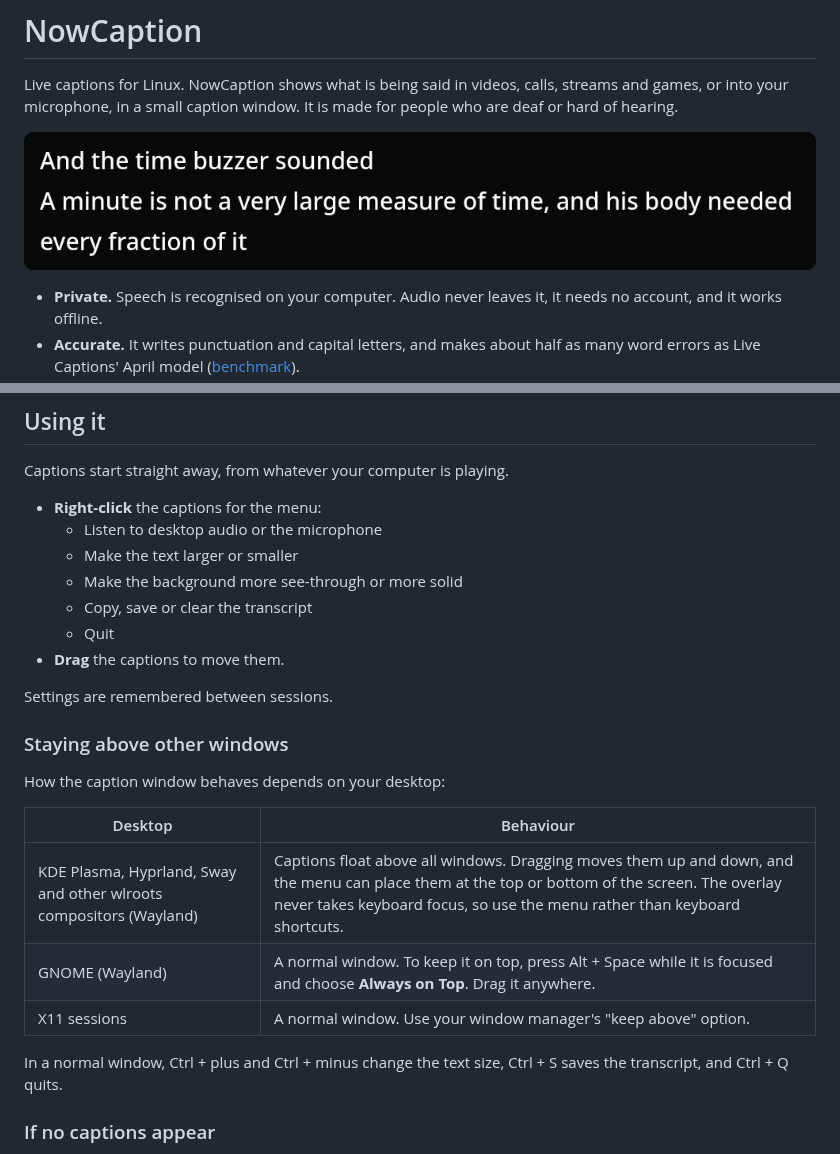
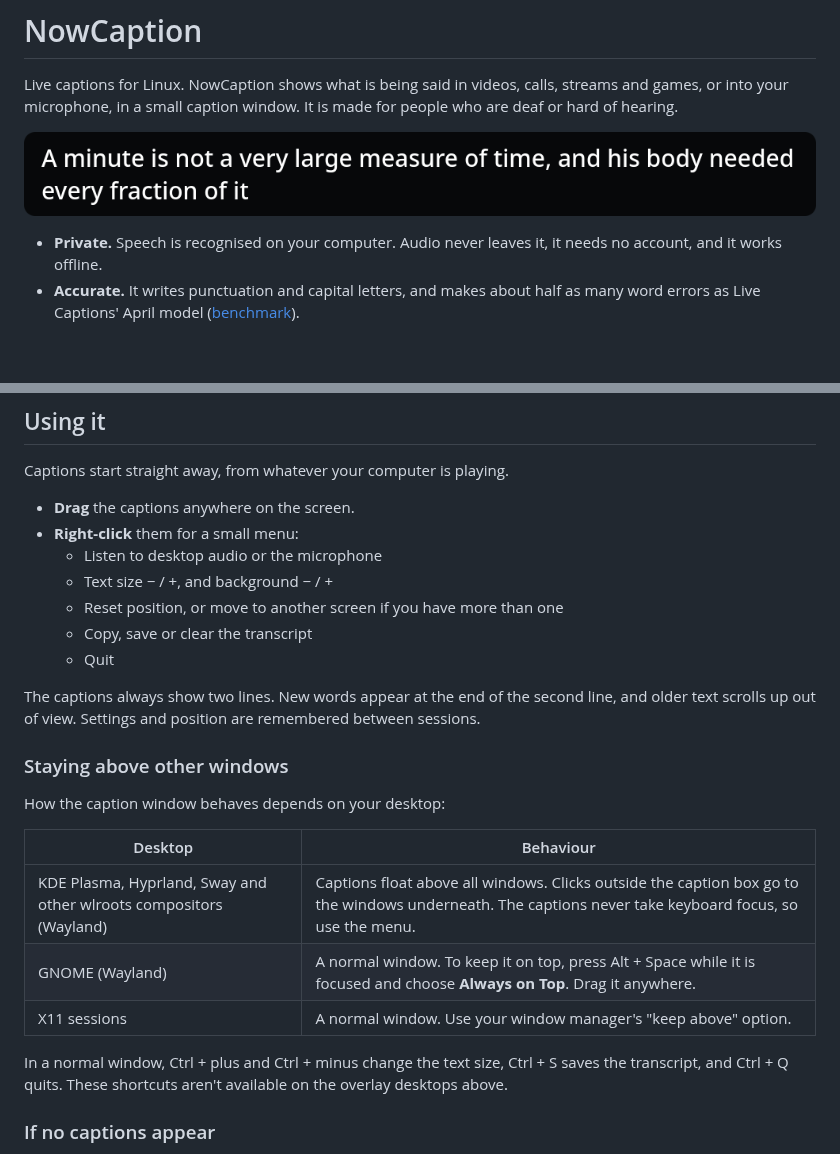
Before and after one commit to Techlm77/NowCaption, a Markdown page: README.md, 2 parts joined by grey strips. Rendered like a GitHub page; pictures changed too: data/screenshots/captions.png; blank space fills up the shorter version.

```diff
--- a/README.md
+++ b/README.md
@@ -66,15 +66,17 @@ folder too to remove them.
 
 Captions start straight away, from whatever your computer is playing.
 
-- **Right-click** the captions for the menu:
+- **Drag** the captions anywhere on the screen.
+- **Right-click** them for a small menu:
   - Listen to desktop audio or the microphone
-  - Make the text larger or smaller
-  - Make the background more see-through or more solid
+  - Text size − / +, and background − / +
+  - Reset position, or move to another screen if you have more than one
   - Copy, save or clear the transcript
   - Quit
-- **Drag** the captions to move them.
 
-Settings are remembered between sessions.
+The captions always show two lines. New words appear at the end of the second
+line, and older text scrolls up out of view. Settings and position are remembered
+between sessions.
 
 ### Staying above other windows
 
@@ -82,12 +84,13 @@ How the caption window behaves depends on your desktop:
 
 | Desktop | Behaviour |
 |---|---|
-| KDE Plasma, Hyprland, Sway and other wlroots compositors (Wayland) | Captions float above all windows. Dragging moves them up and down, and the menu can place them at the top or bottom of the screen. The overlay never takes keyboard focus, so use the menu rather than keyboard shortcuts. |
+| KDE Plasma, Hyprland, Sway and other wlroots compositors (Wayland) | Captions float above all windows. Clicks outside the caption box go to the windows underneath. The captions never take keyboard focus, so use the menu. |
 | GNOME (Wayland) | A normal window. To keep it on top, press Alt + Space while it is focused and choose **Always on Top**. Drag it anywhere. |
 | X11 sessions | A normal window. Use your window manager's "keep above" option. |
 
 In a normal window, Ctrl + plus and Ctrl + minus change the text size, Ctrl + S
-saves the transcript, and Ctrl + Q quits.
+saves the transcript, and Ctrl + Q quits. These shortcuts aren't available on the
+overlay desktops above.
 
 ### If no captions appear
 
```
Also changed, not shown: 3 other files.
